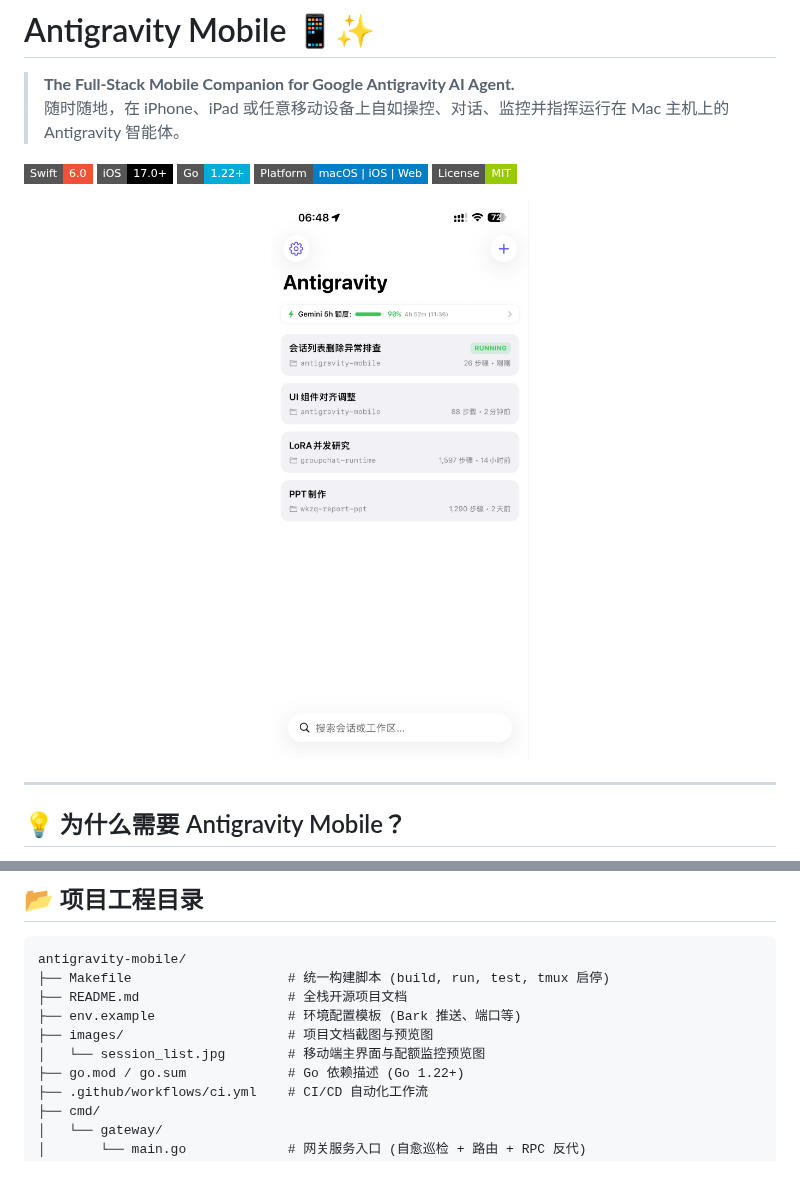
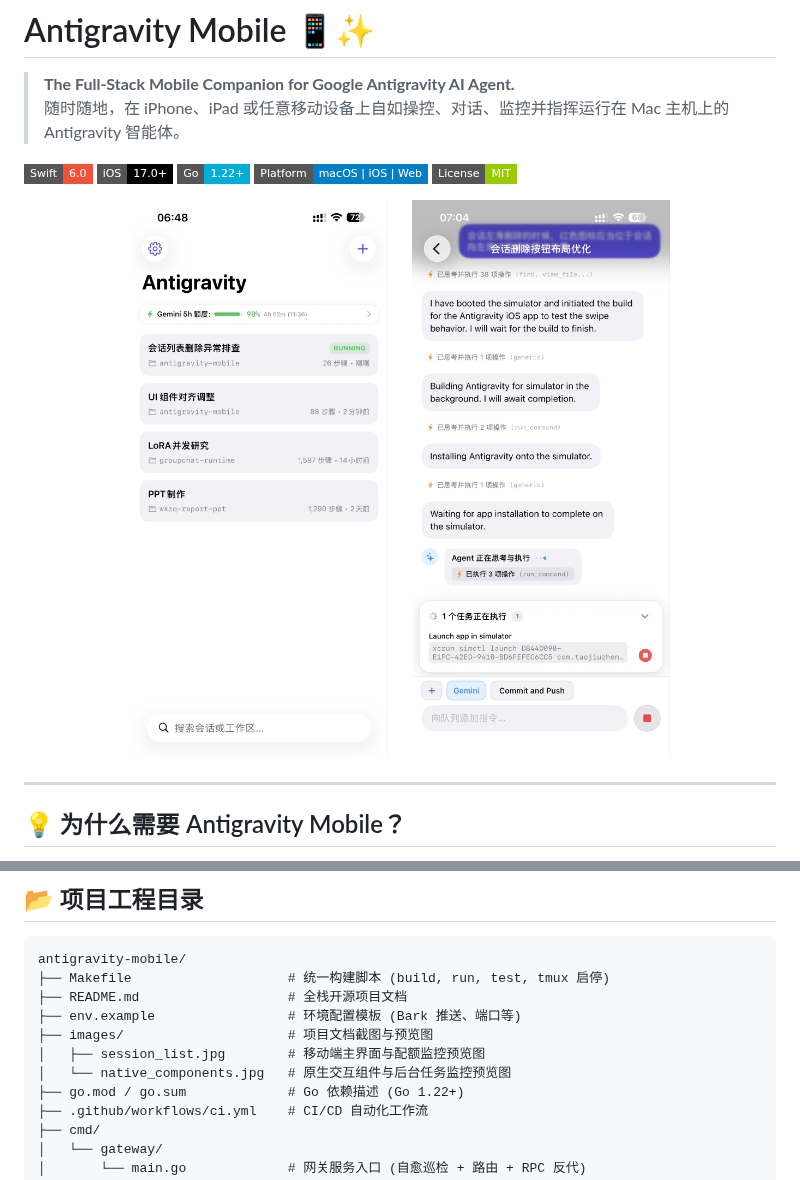
Before and after one commit to GHSaiMo/antigravity-mobile, a Markdown page: README.md, 2 parts joined by grey strips. Drawn GitHub-style; pictures changed too: images/native_components.jpg (added), images/session_list.jpg; badges without logos.

Commit message:
docs: showcase native interaction components in readme and sanitize screenshot location indicators

```diff
--- a/README.md
+++ b/README.md
@@ -10,7 +10,9 @@
 [![License](https://img.shields.io/badge/License-MIT-green?style=flat-square)]()
 
 <p align="center">
-  <img src="images/session_list.jpg" alt="Antigravity Mobile 会话监控与配额面板" width="340" />
+  <img src="images/session_list.jpg" alt="Antigravity Mobile 会话列表与配额面板" width="340" />
+  &nbsp;&nbsp;&nbsp;&nbsp;
+  <img src="images/native_components.jpg" alt="Antigravity Mobile 原生交互组件与任务监控" width="340" />
 </p>
 
 ---
@@ -121,7 +123,8 @@ antigravity-mobile/
 ├── README.md                   # 全栈开源项目文档
 ├── env.example                 # 环境配置模板 (Bark 推送、端口等)
 ├── images/                     # 项目文档截图与预览图
-│   └── session_list.jpg        # 移动端主界面与配额监控预览图
+│   ├── session_list.jpg        # 移动端主界面与配额监控预览图
+│   └── native_components.jpg   # 原生交互组件与后台任务监控预览图
 ├── go.mod / go.sum             # Go 依赖描述 (Go 1.22+)
 ├── .github/workflows/ci.yml    # CI/CD 自动化工作流
 ├── cmd/
```
